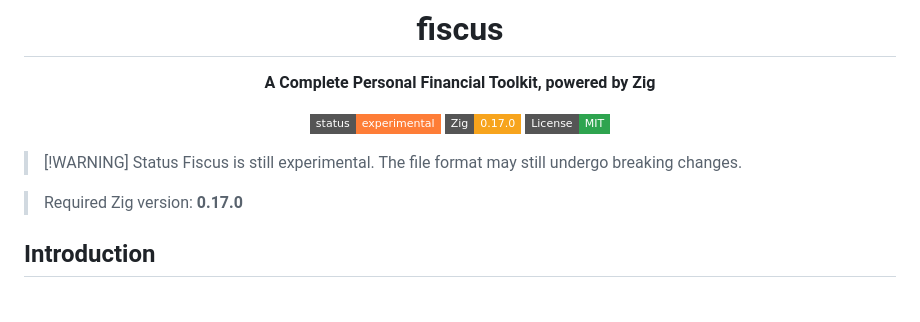
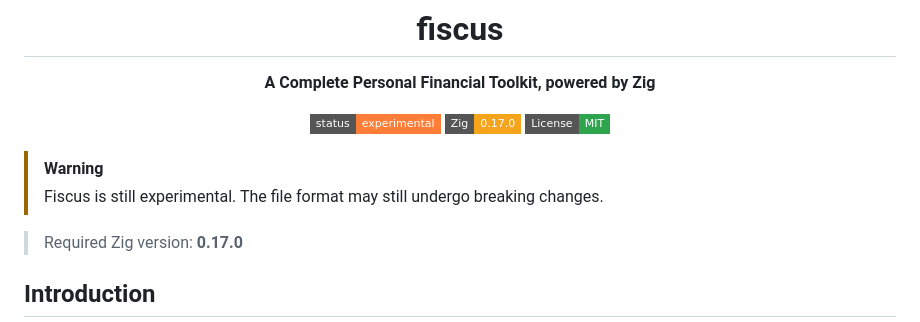
Before and after one commit to koutaroyumiba/fiscus, a Markdown page: README.md, the part around the change. GitHub-like rendering; badges without logos; blank space fills up the shorter version.

Commit message:
fix: warning callout in readme

```diff
--- a/README.md
+++ b/README.md
@@ -10,7 +10,7 @@
 
 </div>
 
-> [!WARNING] Status
+> [!WARNING]
 > Fiscus is still experimental. The file format may still undergo breaking changes.
 
 > Required Zig version: **0.17.0**
```
